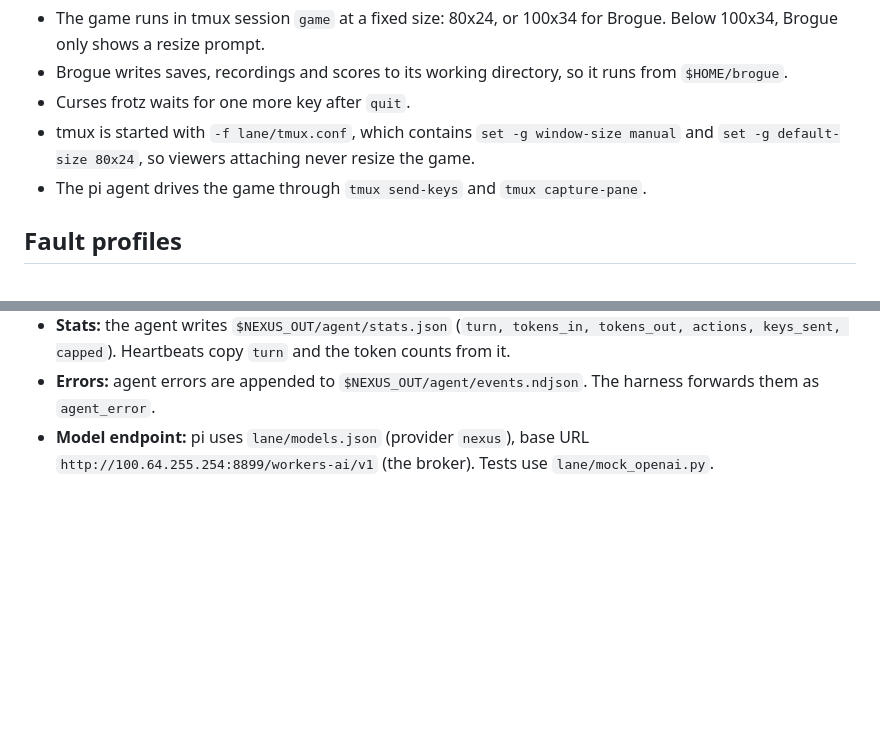
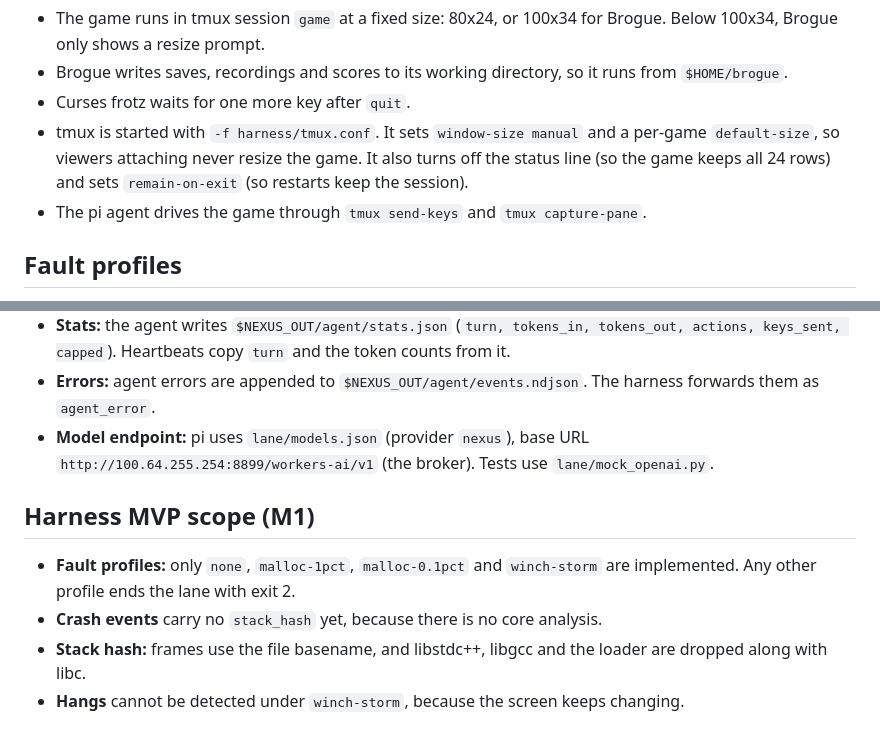
Before and after one commit to noric-labs/nexus, a Markdown page: docs/CONTRACTS.md, 2 parts joined by grey strips. Drawn GitHub-style; blank space fills up the shorter version.

Commit message:
Contracts: harness tmux.conf and M1 scope
Co-Authored-By: Claude Opus 5.5 <noreply@anthropic.com>

```diff
--- a/docs/CONTRACTS.md
+++ b/docs/CONTRACTS.md
@@ -46,8 +46,9 @@ The launcher reads these environment variables:
 - Brogue writes saves, recordings and scores to its working directory, so it runs from
   `$HOME/brogue`.
 - Curses frotz waits for one more key after `quit`.
-- tmux is started with `-f lane/tmux.conf`, which contains `set -g window-size manual` and
-  `set -g default-size 80x24`, so viewers attaching never resize the game.
+- tmux is started with `-f harness/tmux.conf`. It sets `window-size manual` and a per-game
+  `default-size`, so viewers attaching never resize the game. It also turns off the status line
+  (so the game keeps all 24 rows) and sets `remain-on-exit` (so restarts keep the session).
 - The pi agent drives the game through `tmux send-keys` and `tmux capture-pane`.
 
 ## Fault profiles
@@ -163,3 +164,12 @@ score(lane, heat) = Σ weight[type] × 0.5^(n−1)
   forwards them as `agent_error`.
 - **Model endpoint:** pi uses `lane/models.json` (provider `nexus`), base URL
   `http://100.64.255.254:8899/workers-ai/v1` (the broker). Tests use `lane/mock_openai.py`.
+
+## Harness MVP scope (M1)
+
+- **Fault profiles:** only `none`, `malloc-1pct`, `malloc-0.1pct` and `winch-storm` are
+  implemented. Any other profile ends the lane with exit 2.
+- **Crash events** carry no `stack_hash` yet, because there is no core analysis.
+- **Stack hash:** frames use the file basename, and libstdc++, libgcc and the loader are
+  dropped along with libc.
+- **Hangs** cannot be detected under `winch-storm`, because the screen keeps changing.
```
